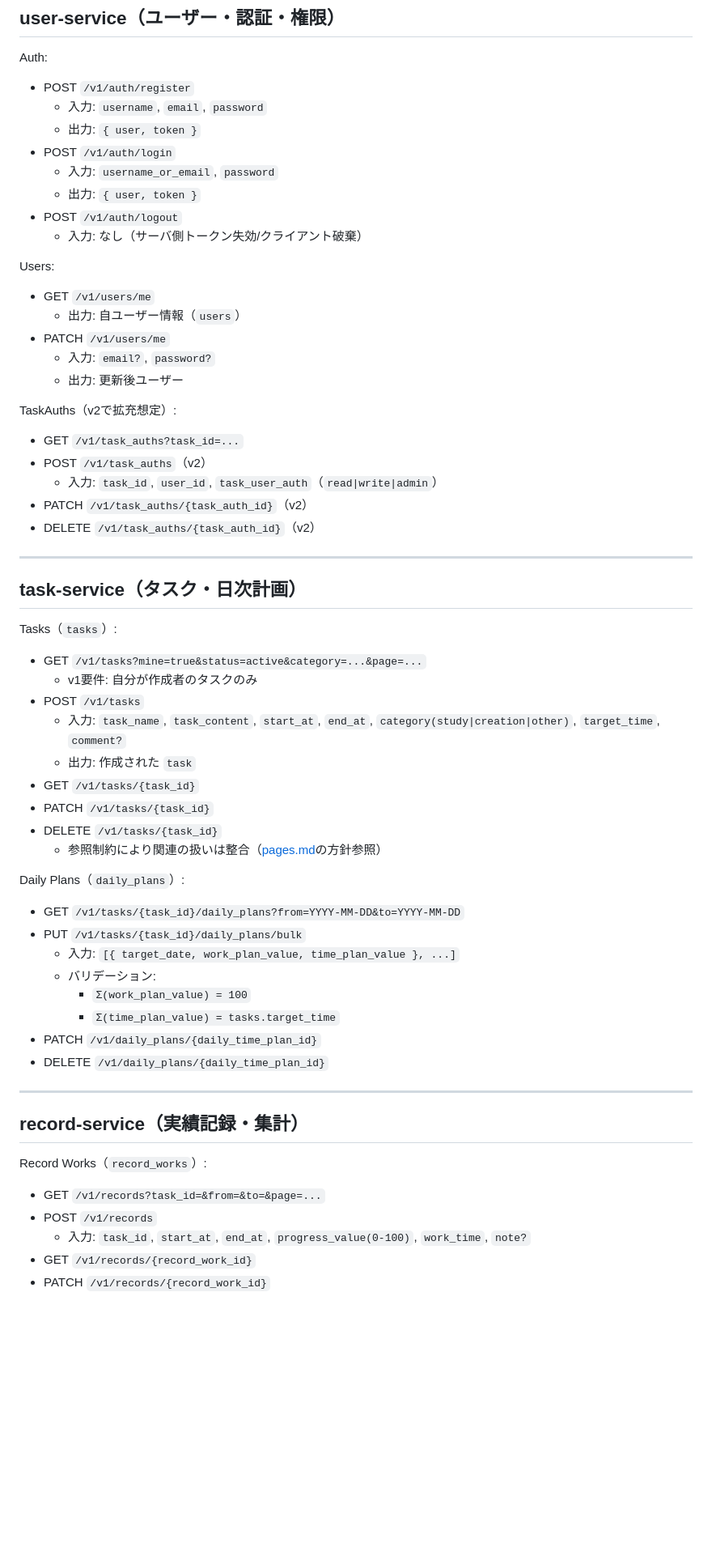
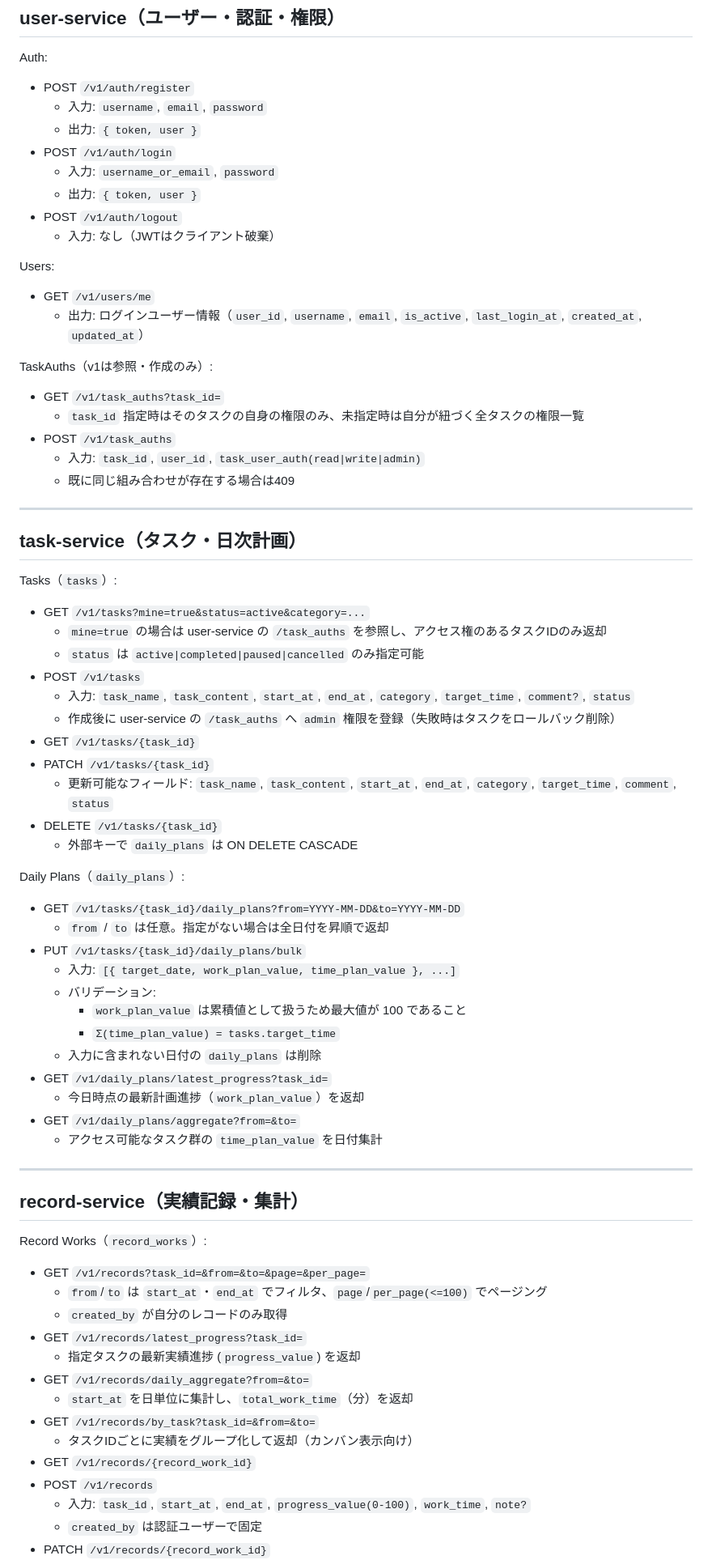
Before and after one commit to heyho99/climbly, a Markdown page: design_docs/api_design.md, the part around one of its changes. Shown at 81% size. Rendered like a GitHub page; blank space fills up the shorter version.

Commit message:
計画書更新

```diff
--- a/design_docs/api_design.md
+++ b/design_docs/api_design.md
@@ -32,59 +32,71 @@
 Auth:
 - POST `/v1/auth/register`
   - 入力: `username`, `email`, `password`
-  - 出力: `{ user, token }`
+  - 出力: `{ token, user }`
 - POST `/v1/auth/login`
   - 入力: `username_or_email`, `password`
-  - 出力: `{ user, token }`
+  - 出力: `{ token, user }`
 - POST `/v1/auth/logout`
-  - 入力: なし（サーバ側トークン失効/クライアント破棄）
+  - 入力: なし（JWTはクライアント破棄）
 
 Users:
 - GET `/v1/users/me`
-  - 出力: 自ユーザー情報（`users`）
-- PATCH `/v1/users/me`
-  - 入力: `email?`, `password?`
-  - 出力: 更新後ユーザー
+  - 出力: ログインユーザー情報（`user_id`, `username`, `email`, `is_active`, `last_login_at`, `created_at`, `updated_at`）
 
-TaskAuths（v2で拡充想定）:
-- GET `/v1/task_auths?task_id=...`
-- POST `/v1/task_auths`（v2）
-  - 入力: `task_id`, `user_id`, `task_user_auth`（`read|write|admin`）
-- PATCH `/v1/task_auths/{task_auth_id}`（v2）
-- DELETE `/v1/task_auths/{task_auth_id}`（v2）
+TaskAuths（v1は参照・作成のみ）:
+- GET `/v1/task_auths?task_id=`
+  - `task_id` 指定時はそのタスクの自身の権限のみ、未指定時は自分が紐づく全タスクの権限一覧
+- POST `/v1/task_auths`
+  - 入力: `task_id`, `user_id`, `task_user_auth(read|write|admin)`
+  - 既に同じ組み合わせが存在する場合は409
 
 ---
 
 ## task-service（タスク・日次計画）
 
 Tasks（`tasks`）:
-- GET `/v1/tasks?mine=true&status=active&category=...&page=...`
-  - v1要件: 自分が作成者のタスクのみ
+- GET `/v1/tasks?mine=true&status=active&category=...`
+  - `mine=true` の場合は user-service の `/task_auths` を参照し、アクセス権のあるタスクIDのみ返却
+  - `status` は `active|completed|paused|cancelled` のみ指定可能
 - POST `/v1/tasks`
-  - 入力: `task_name`, `task_content`, `start_at`, `end_at`, `category(study|creation|other)`, `target_time`, `comment?`
-  - 出力: 作成された `task`
+  - 入力: `task_name`, `task_content`, `start_at`, `end_at`, `category`, `target_time`, `comment?`, `status`
+  - 作成後に user-service の `/task_auths` へ `admin` 権限を登録（失敗時はタスクをロールバック削除）
 - GET `/v1/tasks/{task_id}`
 - PATCH `/v1/tasks/{task_id}`
+  - 更新可能なフィールド: `task_name`, `task_content`, `start_at`, `end_at`, `category`, `target_time`, `comment`, `status`
 - DELETE `/v1/tasks/{task_id}`
-  - 参照制約により関連の扱いは整合（[pages.md](cci:7://file://wsl.localhost/Ubuntu/home/ouchi/climbly/design_docs/pages.md:0:0-0:0)の方針参照）
+  - 外部キーで `daily_plans` は ON DELETE CASCADE
 
 Daily Plans（`daily_plans`）:
 - GET `/v1/tasks/{task_id}/daily_plans?from=YYYY-MM-DD&to=YYYY-MM-DD`
+  - `from` / `to` は任意。指定がない場合は全日付を昇順で返却
 - PUT `/v1/tasks/{task_id}/daily_plans/bulk`
   - 入力: `[{ target_date, work_plan_value, time_plan_value }, ...]`
   - バリデーション:
-    - `Σ(work_plan_value) = 100`
+    - `work_plan_value` は累積値として扱うため最大値が 100 であること
     - `Σ(time_plan_value) = tasks.target_time`
-- PATCH `/v1/daily_plans/{daily_time_plan_id}`
-- DELETE `/v1/daily_plans/{daily_time_plan_id}`
+  - 入力に含まれない日付の `daily_plans` は削除
+- GET `/v1/daily_plans/latest_progress?task_id=`
+  - 今日時点の最新計画進捗（`work_plan_value`）を返却
+- GET `/v1/daily_plans/aggregate?from=&to=`
+  - アクセス可能なタスク群の `time_plan_value` を日付集計
 
 ---
 
 ## record-service（実績記録・集計）
 
 Record Works（`record_works`）:
-- GET `/v1/records?task_id=&from=&to=&page=...`
+- GET `/v1/records?task_id=&from=&to=&page=&per_page=`
+  - `from`/`to` は `start_at`・`end_at` でフィルタ、`page`/`per_page(<=100)` でページング
+  - `created_by` が自分のレコードのみ取得
+- GET `/v1/records/latest_progress?task_id=`
+  - 指定タスクの最新実績進捗 (`progress_value`) を返却
+- GET `/v1/records/daily_aggregate?from=&to=`
+  - `start_at` を日単位に集計し、`total_work_time`（分）を返却
+- GET `/v1/records/by_task?task_id=&from=&to=`
+  - タスクIDごとに実績をグループ化して返却（カンバン表示向け）
+- GET `/v1/records/{record_work_id}`
 - POST `/v1/records`
   - 入力: `task_id`, `start_at`, `end_at`, `progress_value(0-100)`, `work_time`, `note?`
-- GET `/v1/records/{record_work_id}`
+  - `created_by` は認証ユーザーで固定
 - PATCH `/v1/records/{record_work_id}`
```
Also changed, not shown: other parts of design_docs/api_design.md (+5 -12 lines).
